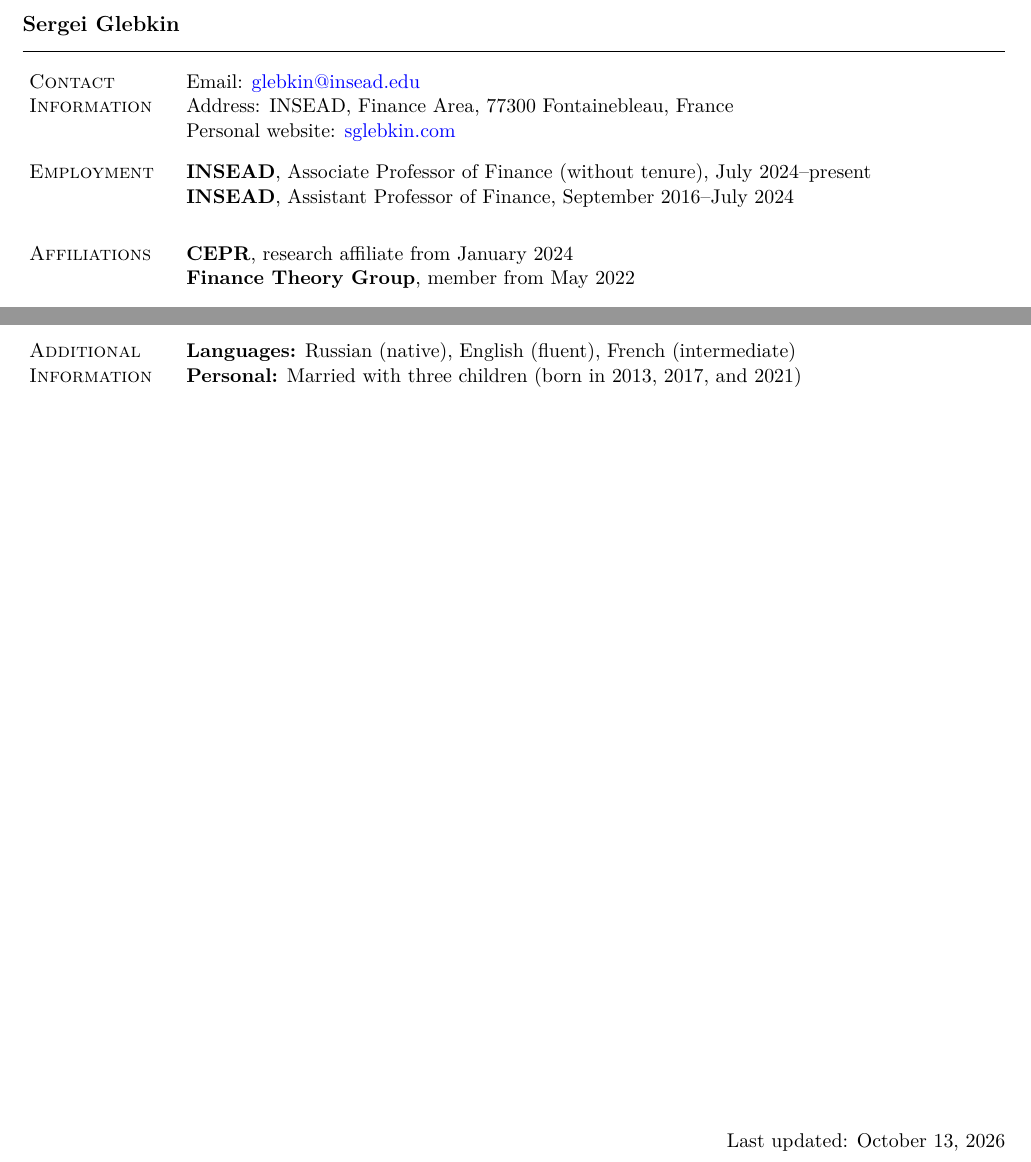
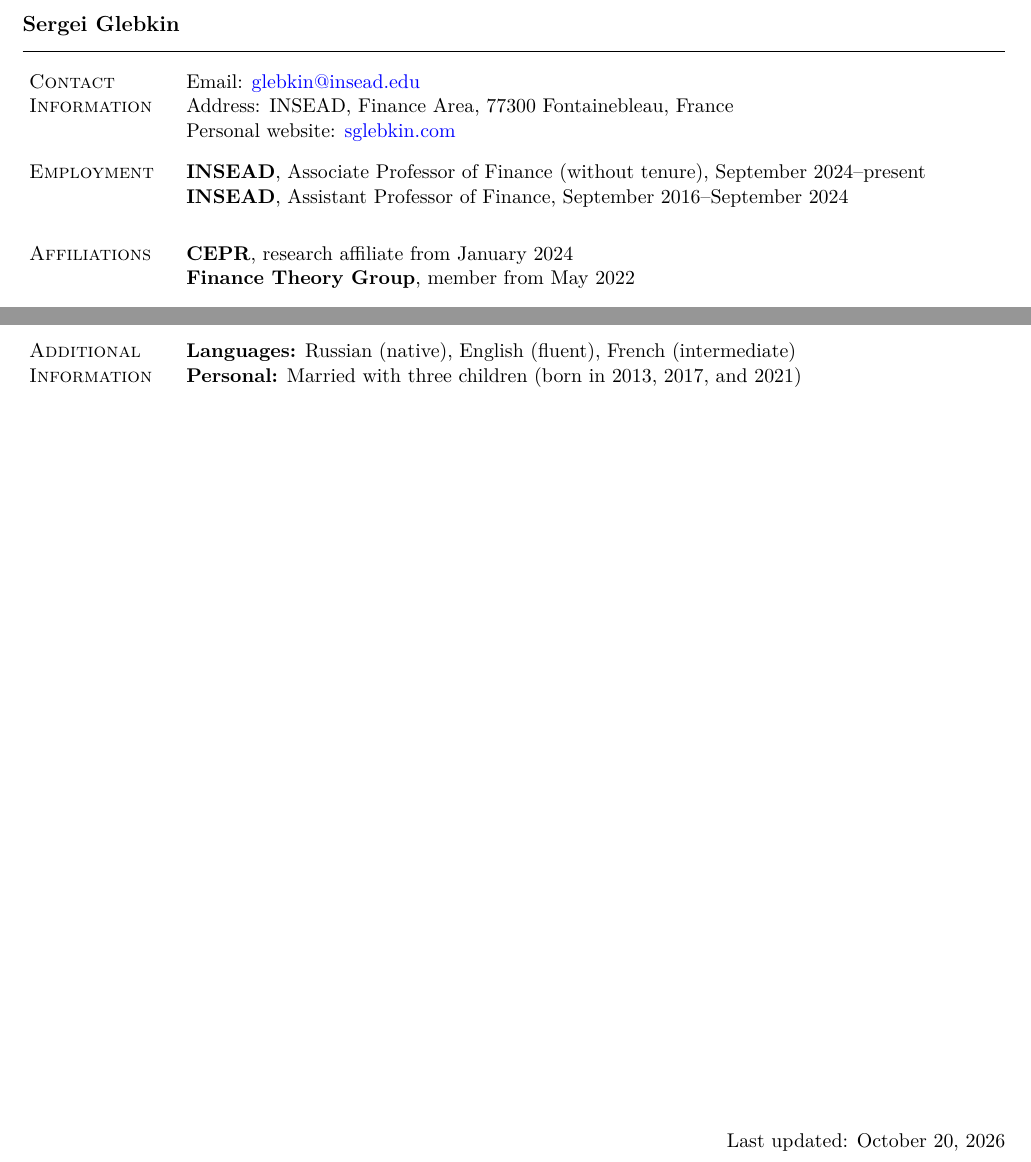
Before and after one commit to sglebkin/site, a LaTeX CV (CV.tex): two parts of pages 1 and 4 of 4, joined at a grey line, cut so that both start at the same text. Compiled offline with LuaLaTeX.

Commit message:
Correct associate professor start date to September 2024

```diff
--- a/CV.tex
+++ b/CV.tex
@@ -285,8 +285,8 @@ Personal website: \href{https://sglebkin.com}{sglebkin.com} \\
 \end{tabular}
 
 \section{Employment}
-\textbf{INSEAD}, {Associate Professor of Finance (without tenure), July  2024--present}\\
-\textbf{INSEAD}, {Assistant Professor of Finance, September 2016--July 2024}
+\textbf{INSEAD}, {Associate Professor of Finance (without tenure), September 2024--present}\\
+\textbf{INSEAD}, {Assistant Professor of Finance, September 2016--September 2024}
 
 
 \section{Affiliations}
@@ -554,7 +554,7 @@ Developed the simulation \textbf{``Trading Games and Arbitrage Pricing"}  with J
 
 \vfill
 \begin{flushright}
-Last updated: October 13, 2026
+Last updated: October 20, 2026
 \end{flushright}
 
 \end{document}
```
Also changed, not shown: CV.pdf.
